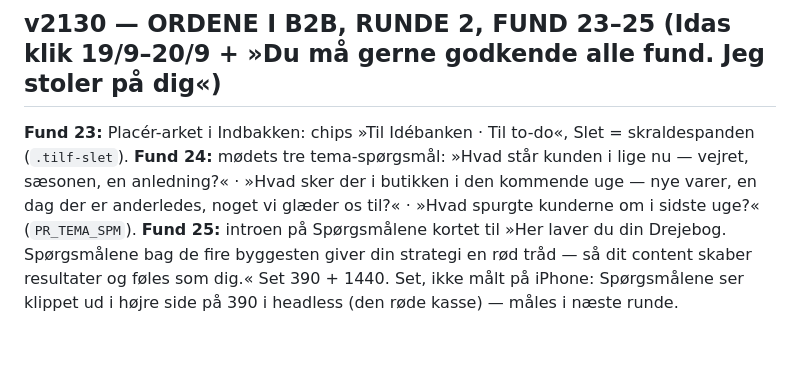
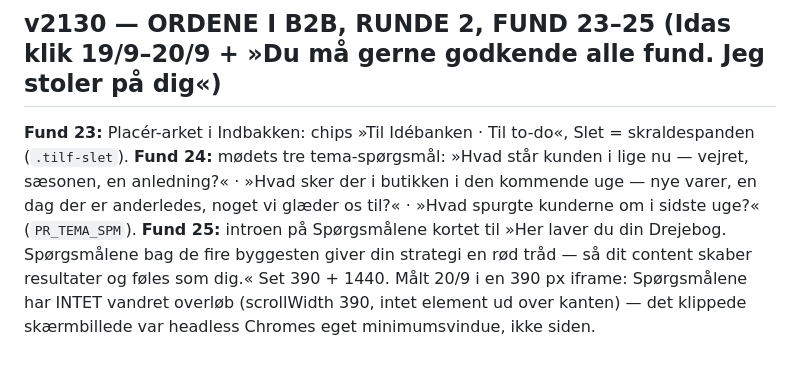
Before and after one commit to Energida/Timetoshineonsocialmedia, a Markdown page: DESIGNLÅS.md, the part around the change. Drawn GitHub-style.

Commit message:
DESIGNLÅS: Spørgsmålene målt uden overløb på 390 — det klippede skud var headless Chromes minimumsvindue
Co-Authored-By: Claude Opus 5 <noreply@anthropic.com>

```diff
--- a/DESIGNLÅS.md
+++ b/DESIGNLÅS.md
@@ -634,4 +634,4 @@ Kommunikationsgennemgang af alle synlige tekster på 22 sider (390 + 1440), rapp
 **Fund 21 (klik: »Uden stedord«):** Spørgsmålenes team-varianter (når forretningen har flere ansatte) siger hverken I/jer eller vi/os — de bruger forretningens navn og »teamet«: »Hvordan er teamet forskelligt?« · »stemningen i teamet« · »før {virksomhed} vil arbejde med dem« · »Hvad lægger {virksomhed} vægt på i valget af produkter?« · »købe den netop hos {virksomhed}« · »om dig eller om teamet«. Reglen 27/8 (aldrig I/jer) gælder dermed også team-spørgsmål. **Fund 22:** popuppen »Vælg planlægningsdagen« (`vaelgPlanDagModal`) i det lille ark (`#bsFlytMenu .plandag-ark`): spørgsmålet som titel, Idas linje under, syv dage som chips, »Husk«-boksen hvid m. rød hårfin kant, Annuller sidst. Ordene er Idas, uændrede. Porten (`probe-popups.js`) kender nu `#bsFlytMenu` som popup-rod. Målt 390 + 1440: artifact 79U7D6SEJmWvE8nx7VAHJv.
 
 ## v2130 — ORDENE I B2B, RUNDE 2, FUND 23–25 (Idas klik 19/9–20/9 + »Du må gerne godkende alle fund. Jeg stoler på dig«)
-**Fund 23:** Placér-arket i Indbakken: chips »Til Idébanken · Til to-do«, Slet = skraldespanden (`.tilf-slet`). **Fund 24:** mødets tre tema-spørgsmål: »Hvad står kunden i lige nu — vejret, sæsonen, en anledning?« · »Hvad sker der i butikken i den kommende uge — nye varer, en dag der er anderledes, noget vi glæder os til?« · »Hvad spurgte kunderne om i sidste uge?« (`PR_TEMA_SPM`). **Fund 25:** introen på Spørgsmålene kortet til »Her laver du din Drejebog. Spørgsmålene bag de fire byggesten giver din strategi en rød tråd — så dit content skaber resultater og føles som dig.« Set 390 + 1440. Set, ikke målt på iPhone: Spørgsmålene ser klippet ud i højre side på 390 i headless (den røde kasse) — måles i næste runde.
+**Fund 23:** Placér-arket i Indbakken: chips »Til Idébanken · Til to-do«, Slet = skraldespanden (`.tilf-slet`). **Fund 24:** mødets tre tema-spørgsmål: »Hvad står kunden i lige nu — vejret, sæsonen, en anledning?« · »Hvad sker der i butikken i den kommende uge — nye varer, en dag der er anderledes, noget vi glæder os til?« · »Hvad spurgte kunderne om i sidste uge?« (`PR_TEMA_SPM`). **Fund 25:** introen på Spørgsmålene kortet til »Her laver du din Drejebog. Spørgsmålene bag de fire byggesten giver din strategi en rød tråd — så dit content skaber resultater og føles som dig.« Set 390 + 1440. Målt 20/9 i en 390 px iframe: Spørgsmålene har INTET vandret overløb (scrollWidth 390, intet element ud over kanten) — det klippede skærmbillede var headless Chromes eget minimumsvindue, ikke siden.
```
